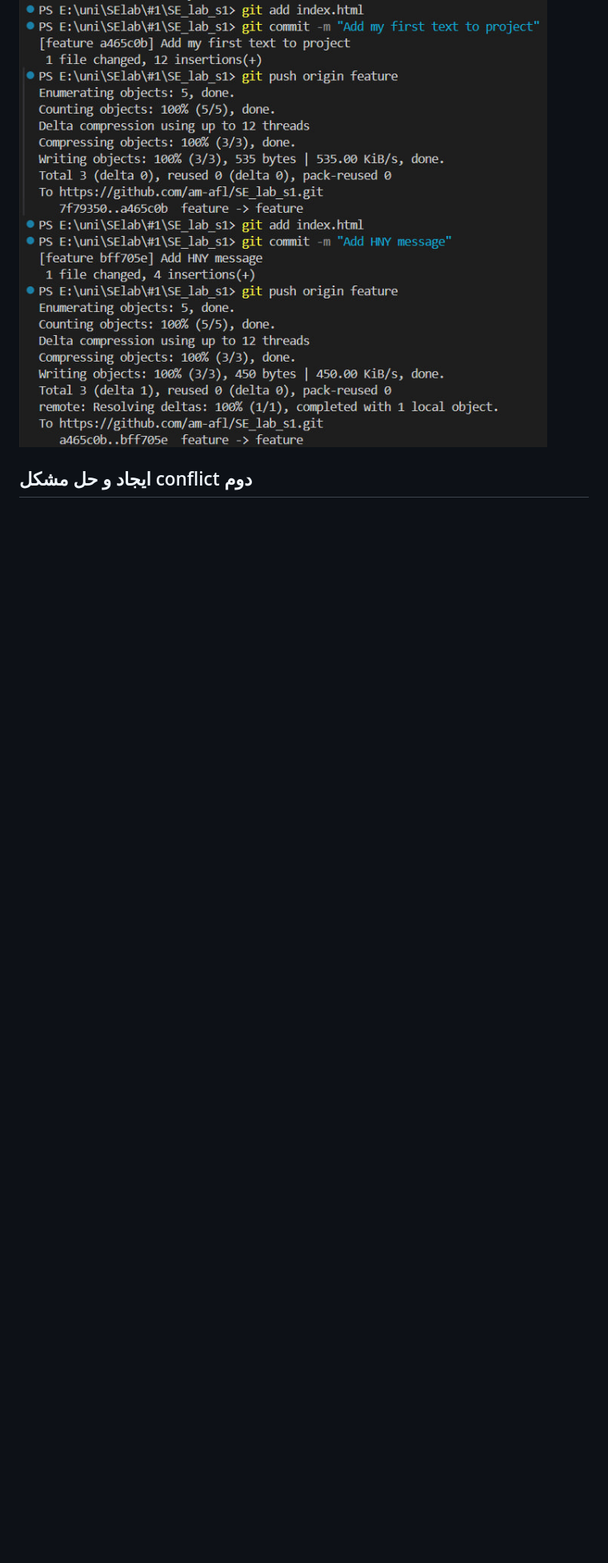
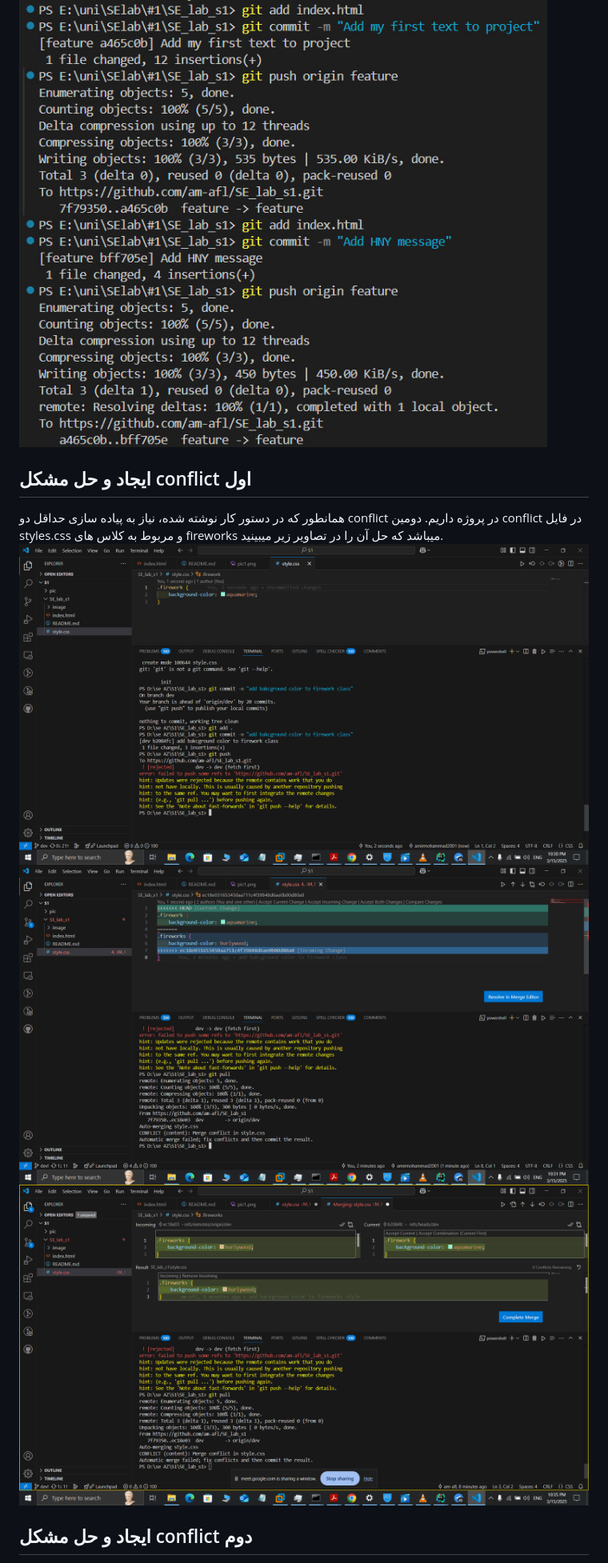
Before and after one commit to am-afl/SE_lab_s1, a Markdown page: README.md, the part around the change. Shown: that part at 80% size. Drawn GitHub-style; pictures changed too: image/conf11.png (added), image/conf12.png (added), image/conf13.png (added); blank space fills up the shorter version.

Commit message:
add first conflict report

```diff
--- a/README.md
+++ b/README.md
@@ -123,6 +123,13 @@ git pull origin main
 ![](https://github.com/am-afl/SE_lab_s1/blob/report/image/checkout1.jpg)
 ![](https://github.com/am-afl/SE_lab_s1/blob/report/image/addpush1.jpg)
 
+## ایجاد و حل مشکل conflict اول
+همانطور که در دستور کار نوشته شده، نیاز به پیاده سازی حداقل دو conflict در پروژه داریم.
+دومین conflict در فایل styles.css و مربوط به کلاس های fireworks میباشد که حل آن را در تصاویر زیر میبینید.
+![](https://github.com/am-afl/SE_lab_s1/blob/report/image/conf11.png)
+![](https://github.com/am-afl/SE_lab_s1/blob/report/image/conf12.png)
+![](https://github.com/am-afl/SE_lab_s1/blob/report/image/conf13.png)
+
 ## ایجاد و حل مشکل conflict دوم
 همانطور که در دستور کار نوشته شده، نیاز به پیاده سازی حداقل دو conflict در پروژه داریم.
 دومین conflict در فایل styles.css و مربوط به کلاس های nature_day میباشد که حل آن را در تصاویر زیر میبینید.
```
